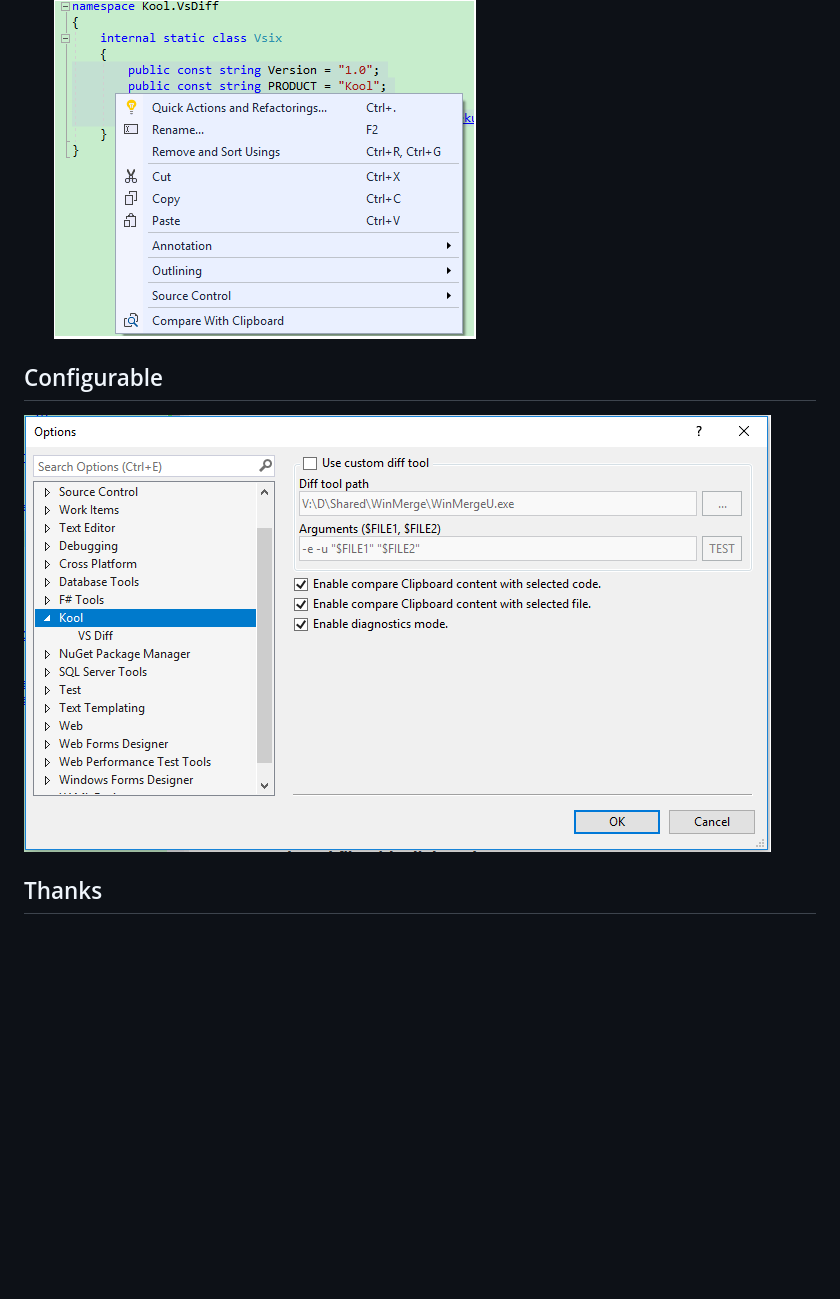
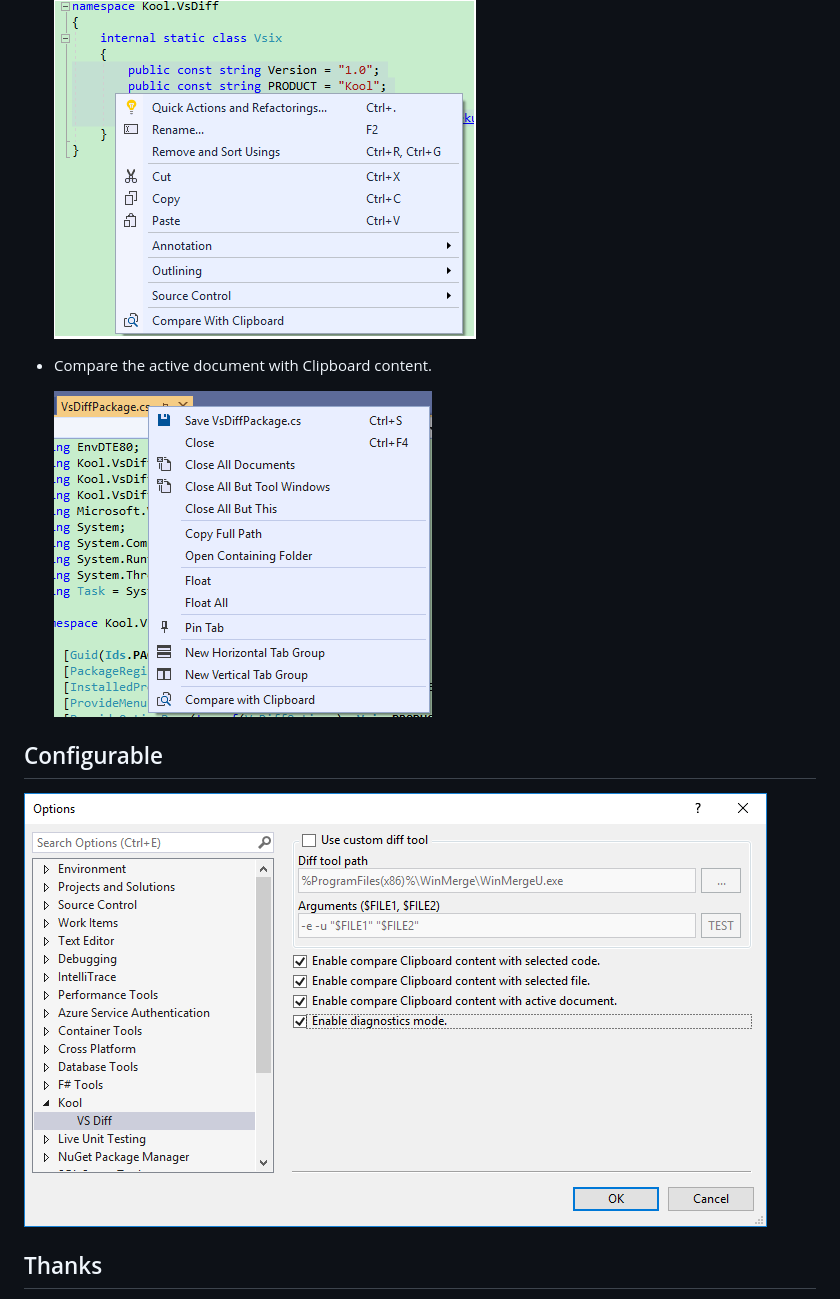
Before and after one commit to heku/Kool.VsDiff, a Markdown page: Readme.md, the part around one of its changes. Drawn GitHub-style; pictures changed too: Images/CompareActiveDocumentWithClipboard.png (added), Images/Configuration.png; blank space fills up the shorter version.

```diff
--- a/Readme.md
+++ b/Readme.md
@@ -20,6 +20,10 @@ You can download it via Visual Studio 2015/2017 'Extensions and Updates' or from
 - Compare the selection code with Clipboard content.
 
     ![CompareSelectionCodeWithClipboard.png](Images/CompareSelectionCodeWithClipboard.png)
+
+- Compare the active document with Clipboard content.
+
+    ![CompareActiveDocumentWithClipboard.png](Images/CompareActiveDocumentWithClipboard.png)
 
 ## Configurable
 ![Configuration.png](Images/Configuration.png)
```
Also changed, not shown: other parts of Readme.md (+1 -1 lines).
